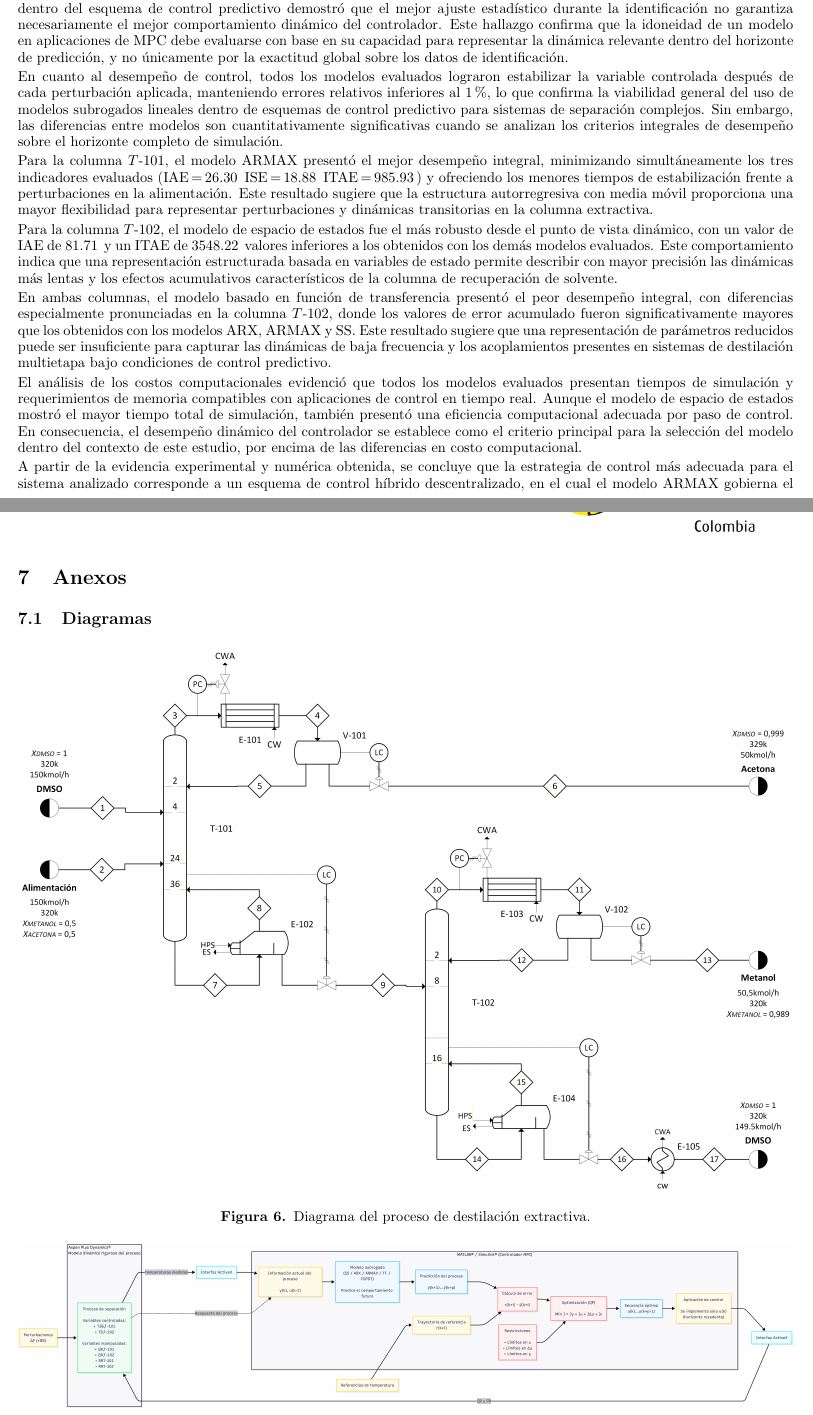
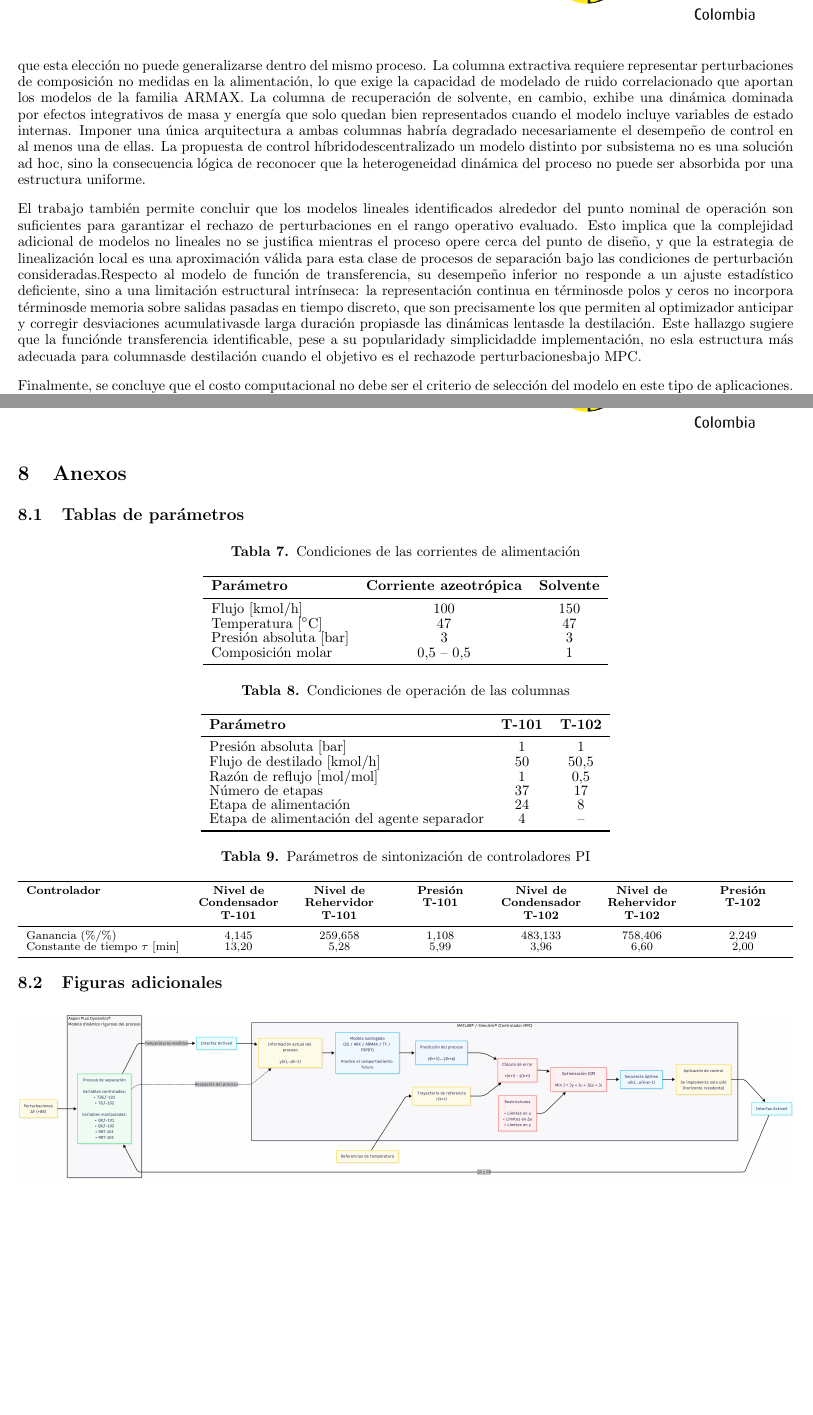
Before and after one commit to Apaez30/Tesis, a LaTeX document (report.tex, which reads sections/ANEXOS.tex, sections/conclusiones.tex): two parts of pages 14 and 20 of 22 before the commit and two parts of pages 15 and 20 of 23 after it, joined at a grey line, cut at the place of the change, the shorter picture padded with empty space. Compiled offline with pdfLaTeX.

Commit message:
revisar detalles

```diff
--- a/sections/ANEXOS.tex
+++ b/sections/ANEXOS.tex
@@ -1,7 +1,81 @@
 \FloatBarrier
 \section{Anexos}
 
-\subsection{Diagramas}
+\subsection{Tablas de parámetros}
+
+\begin{table}[H]
+\centering
+\caption{Condiciones de las corrientes de alimentación}
+\label{tab:alimentacion}
+\begin{tabular}{lcc}
+\toprule
+\textbf{Parámetro} & \textbf{Corriente azeotrópica} & \textbf{Solvente} \\
+\midrule
+Flujo [kmol/h] & 100 & 150 \\
+Temperatura [$^\circ$C] & 47 & 47 \\
+Presión absoluta [bar] & 3 & 3 \\
+Composición molar & 0,5 -- 0,5 & 1 \\
+\bottomrule
+\end{tabular}
+\end{table}
+
+
+\begin{table}[H]
+\centering
+\caption{Condiciones de operación de las columnas}
+\label{tab:operacion}
+\begin{tabular}{lcc}
+\toprule
+\textbf{Parámetro} & \textbf{T-101} & \textbf{T-102} \\
+\midrule
+Presión absoluta [bar] & 1 & 1 \\
+Flujo de destilado [kmol/h] & 50 & 50,5 \\
+Razón de reflujo [mol/mol] & 1 & 0,5 \\
+Número de etapas & 37 & 17 \\
+Etapa de alimentación & 24 & 8 \\
+Etapa de alimentación del agente separador & 4 & -- \\
+\bottomrule
+\end{tabular}
+\end{table}
+
+
+\begin{table}[H]
+\centering
+\caption{Parámetros de sintonización de controladores PI}
+\label{tab:PI}
+\footnotesize
+\begin{tabularx}{\textwidth}{l *{6}{>{\centering\arraybackslash}X}}
+\toprule
+\textbf{Controlador} &
+\textbf{Nivel de Condensador T-101} &
+\textbf{Nivel de Rehervidor T-101} &
+\textbf{Presión T-101} &
+\textbf{Nivel de Condensador T-102} &
+\textbf{Nivel de Rehervidor T-102} &
+\textbf{Presión T-102} \\
+\midrule
+
+Ganancia (\%/\%) &
+4,145 &
+259,658 &
+1,108 &
+483,133 &
+758,406 &
+2,249 \\
+
+Constante de tiempo $\tau$ [min] &
+13,20 &
+5,28 &
+5,99 &
+3,96 &
+6,60 &
+2,00 \\
+
+\bottomrule
+\end{tabularx}
+\end{table}
+
+\subsection{Figuras adicionales}
 
 \begin{figure}[htbp]
     \centering
@@ -19,7 +93,7 @@
 
 \begin{figure}[H]
     \centering
-    \includegraphics[width=1\textwidth]{figures/SIMULINK2.0.png}
+    \includegraphics[width=1.00\textwidth]{figures/SIMULINK2.0.png}
     \caption{Esquema general del controlador MPC.}
     \label{fig:Simulink2.0}
 \end{figure}
--- a/sections/conclusiones.tex
+++ b/sections/conclusiones.tex
@@ -6 +7,2 @@ Estos hallazgos sugieren que los modelos subrogados basados en identificación d
 
+\vspace{0.25cm}
@@ -8 +9,2 @@ En términos generales, los resultados obtenidos demuestran que la selección de
 
+La conclusión metodológica central del trabajo es que las métricas de ajuste en lazo abierto RECM y $R^2$ no son criterios válidos para la selección de modelos subrogados en aplicaciones de control predictivo. Estas métricas caracterizan la capacidad del modelo para reproducir trayectorias ya conocidas bajo condiciones de identificación, pero no capturan los requisitos que el MPC impone sobre el modelo: representar con fidelidad la dinámica dentro del horizonte de predicción, bajo retroalimentación continua y en  presencia de perturbaciones no contempladas en los datos de entrenamiento. La falta de correlación entre el ranking de ajuste estadístico y el ranking de desempeño en lazo cerrado no es un resultado aislado de este proceso, sino una consecuencia estructural de esa diferencia de objetivos; por lo tanto, la evaluación mediante co-simulación bajo perturbaciones representativas debe considerarse un paso obligatorio en cualquier metodología de subrogación orientada a control. Una segunda conclusión es que la dinámica de cada subsistema determina la arquitectura de modelo más adecuada, y que esta elección no puede generalizarse dentro del mismo proceso. La columna extractiva requiere representar perturbaciones de composición no medidas en la alimentación, lo que exige la capacidad de modelado de ruido correlacionado que aportan los modelos de la familia ARMAX. La columna de recuperación de solvente, en cambio, exhibe una dinámica dominada por efectos integrativos de masa y energía que solo quedan bien representados cuando el modelo incluye variables de estado internas. Imponer una única arquitectura a ambas columnas habría degradado necesariamente el desempeño de control en al menos una de ellas. La propuesta de control híbridodescentralizado un modelo distinto por subsistema no es una solución ad hoc, sino la consecuencia lógica de reconocer que la heterogeneidad dinámica del proceso no puede ser absorbida por una estructura uniforme.
@@ -22,51 +12,8 @@ $T\text{-}101$, el modelo de espacio de estados presentó el mejor coeficiente d
-determinación ($R^2 = 0.771$), mientras que para la columna $T\text{-}102$ el modelo
-ARMAX fue el más preciso ($R^2 = 0.645$). No obstante, el análisis posterior del
-desempeño dentro del esquema de control predictivo demostró que el mejor ajuste
-estadístico durante la identificación no garantiza necesariamente el mejor comportamiento
-dinámico del controlador. Este hallazgo confirma que la idoneidad de un modelo en
-aplicaciones de MPC debe evaluarse con base en su capacidad para representar la dinámica
-relevante dentro del horizonte de predicción, y no únicamente por la exactitud global
-sobre los datos de identificación.
+\vspace{0.25cm}
 
-En cuanto al desempeño de control, todos los modelos evaluados lograron estabilizar la
-variable controlada después de cada perturbación aplicada, manteniendo errores relativos
-inferiores al 1\,\%, lo que confirma la viabilidad general del uso de modelos subrogados
-lineales dentro de esquemas de control predictivo para sistemas de separación complejos.
-Sin embargo, las diferencias entre modelos son cuantitativamente significativas cuando
-se analizan los criterios integrales de desempeño sobre el horizonte completo de
-simulación.
+El trabajo también permite concluir que los modelos lineales identificados alrededor del punto nominal de operación son suficientes para garantizar el rechazo de perturbaciones en el rango operativo evaluado. Esto implica que la complejidad adicional de modelos no
+lineales no se justifica mientras el proceso opere cerca del punto de diseño, y que la estrategia de linealización local es una aproximación válida para esta clase de procesos de separación bajo las condiciones de perturbación consideradas.Respecto al modelo de función de transferencia, su desempeño inferior no responde a un ajuste estadístico deficiente, sino a una limitación estructural intrínseca: la representación continua en términosde polos y ceros no incorpora términosde memoria sobre salidas pasadas en tiempo discreto, que son precisamente los que permiten al optimizador anticipar y corregir desviaciones acumulativasde larga duración propiasde las dinámicas lentasde la destilación. Este hallazgo sugiere que la funciónde transferencia identificable, pese a su popularidady simplicidadde implementación, no esla estructura más adecuada para columnasde destilación cuando el objetivo es el rechazode perturbacionesbajo MPC.
 
-Para la columna $T\text{-}101$, el modelo ARMAX presentó el mejor desempeño integral,
-minimizando simultáneamente los tres indicadores evaluados (IAE\,=\,26.30\,
-ISE\,=\,18.88\, ITAE\,=\,985.93\,) y ofreciendo los menores tiempos
-de estabilización frente a perturbaciones en la alimentación. Este resultado sugiere que
-la estructura autorregresiva con media móvil proporciona una mayor flexibilidad para
-representar perturbaciones y dinámicas transitorias en la columna extractiva.
+\vspace{0.25cm}
 
-Para la columna $T\text{-}102$, el modelo de espacio de estados fue el más robusto desde
-el punto de vista dinámico, con un valor de IAE de 81.71\, y un ITAE de
-3548.22\, valores inferiores a los obtenidos con los demás modelos evaluados.
-Este comportamiento indica que una representación estructurada basada en variables de
-estado permite describir con mayor precisión las dinámicas más lentas y los efectos
-acumulativos característicos de la columna de recuperación de solvente.
-
-En ambas columnas, el modelo basado en función de transferencia presentó el peor
-desempeño integral, con diferencias especialmente pronunciadas en la columna
-$T\text{-}102$, donde los valores de error acumulado fueron significativamente mayores
-que los obtenidos con los modelos ARX, ARMAX y SS. Este resultado sugiere que una
-representación de parámetros reducidos puede ser insuficiente para capturar las dinámicas
-de baja frecuencia y los acoplamientos presentes en sistemas de destilación multietapa
-bajo condiciones de control predictivo.
-
-El análisis de los costos computacionales evidenció que todos los modelos evaluados
-presentan tiempos de simulación y requerimientos de memoria compatibles con aplicaciones
-de control en tiempo real. Aunque el modelo de espacio de estados mostró el mayor tiempo
-total de simulación, también presentó una eficiencia computacional adecuada por paso de
-control. En consecuencia, el desempeño dinámico del controlador se establece como el
-criterio principal para la selección del modelo dentro del contexto de este estudio,
-por encima de las diferencias en costo computacional.
-
-A partir de la evidencia experimental y numérica obtenida, se concluye que la estrategia
-de control más adecuada para el sistema analizado corresponde a un
-esquema de control híbrido descentralizado, en el cual el modelo ARMAX gobierna
-el controlador MPC de la columna $T\text{-}101$, mientras que el modelo de espacio de
+Finalmente, se concluye que el costo computacional no debe ser el criterio de selección del modelo en este tipo de aplicaciones. Dado que todos los modelos evaluados resuelven el problema de optimización en tiempos \'o rdenes de magnitud menores que el intervalo de muestreo, la factibilidad en tiempo real está garantizada para cualquier estructura. Esta constatación tiene una implicación práctica importante: el ingeniero de control no enfrenta un compromiso real entre precisión din\'a mica y viabilidad computacional en procesos con din\'a micas del orden de horas, por lo que puede y debe seleccionar el modelo atendiendo exclusivamente a su desempe\~n o en lazo cerrado.
```
Also changed, not shown: report.tex (+8 -1 lines), sections/resultados_discusion.tex (+0 -1 lines), report.pdf, sections/conclusiones.tex (34 more changed lines), 4 other files.
